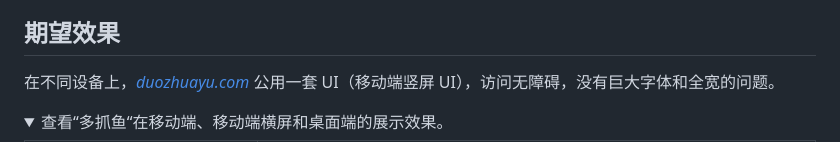
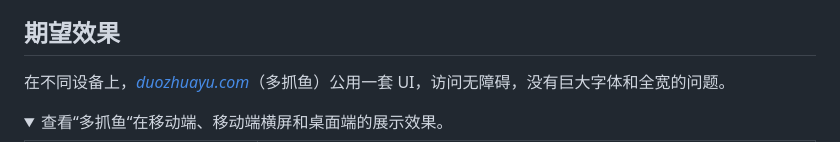
Before and after one commit to wswmsword/postcss-mobile-forever, a Markdown page: README.md, the part around the change. Drawn GitHub-style; folded sections open.

```diff
--- a/README.md
+++ b/README.md
@@ -567,7 +567,7 @@ module.exports = {
 
 ## 期望效果
 
-在不同设备上，[*duozhuayu.com*](https://www.duozhuayu.com/book) 公用一套 UI（移动端竖屏 UI），访问无障碍，没有巨大字体和全宽的问题。
+在不同设备上，[*duozhuayu.com*](https://www.duozhuayu.com/book)（多抓鱼）公用一套 UI，访问无障碍，没有巨大字体和全宽的问题。
 
 <details>
 <summary>
```
